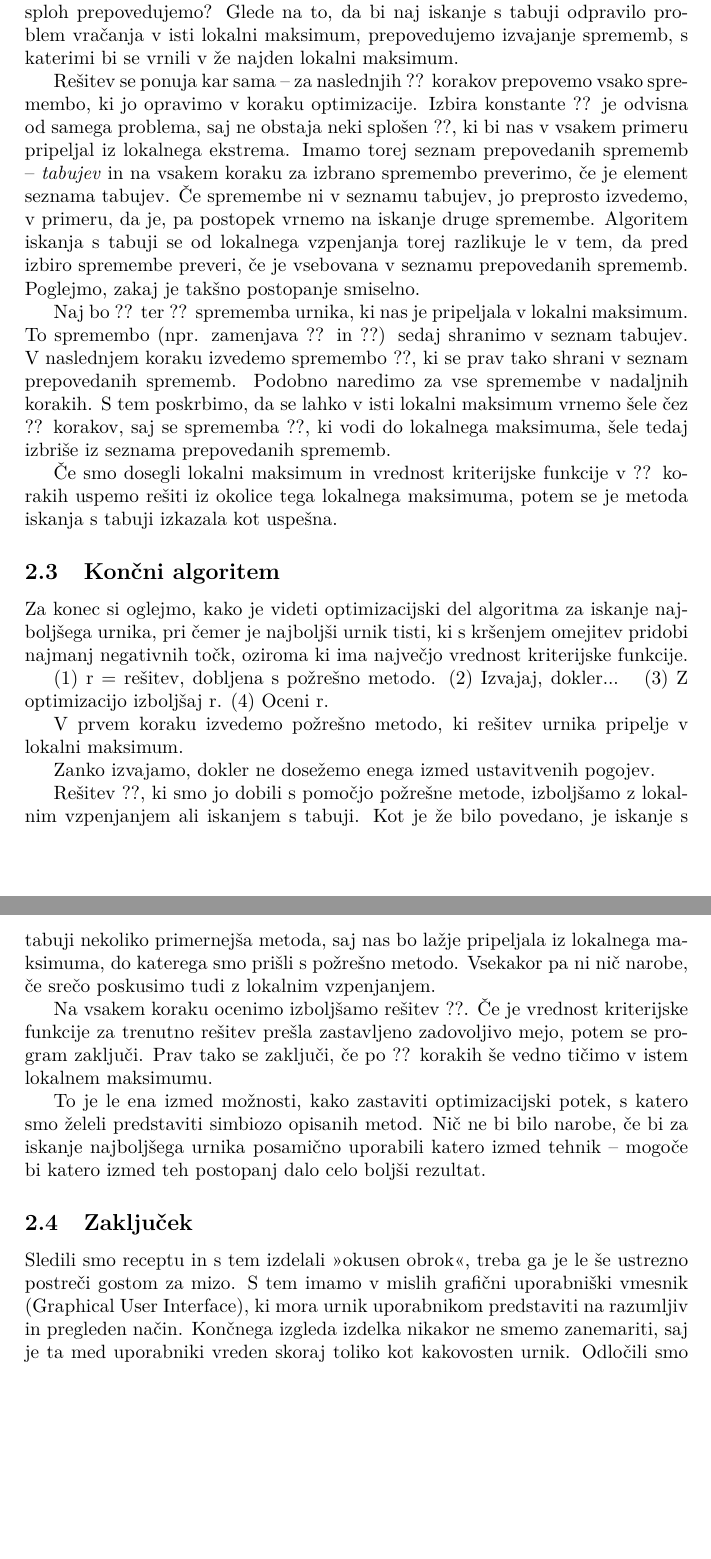
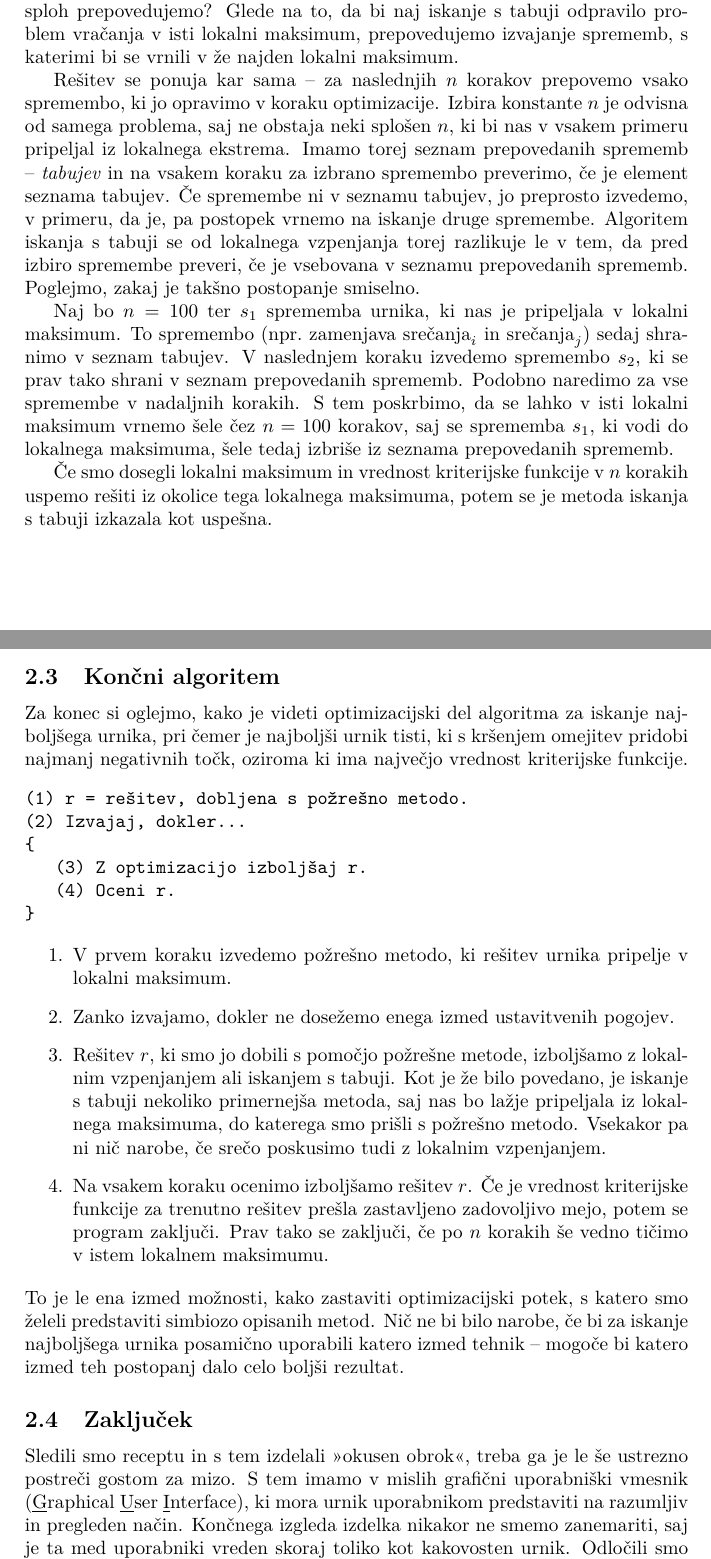
Before and after one commit to bostic-tinkara/racunalniski-praktikum, a LaTeX paper (06-uvod-v-latex/urnik/urnik.tex): two parts of pages 8 and 9 of 9, joined at a grey line, cut so that both start at the same text, the shorter picture padded with empty space. Compiled offline with pdfLaTeX.

Commit message:
končan urnik

```diff
--- a/06-uvod-v-latex/urnik/urnik.tex
+++ b/06-uvod-v-latex/urnik/urnik.tex
@@ -1,7 +1,7 @@
 \documentclass[a4paper,10pt]{article}
+\usepackage[slovene]{babel}
 \usepackage[utf8]{inputenc}
 \usepackage[T1]{fontenc}
-\usepackage[slovene]{babel}
 \usepackage{lmodern}
 \usepackage{hyperref}
 \usepackage{amsmath}
@@ -454,9 +451,9 @@ sistematičen način odpraviti to težavo.
 Glede na to, da bi naj iskanje s tabuji odpravilo problem vračanja v isti lokalni maksimum,
 prepovedujemo izvajanje sprememb, s katerimi bi se vrnili v že najden lokalni maksimum.
 
-Rešitev se ponuja kar sama -- za naslednjih ?? korakov prepovemo vsako spremembo, ki jo
-opravimo v koraku optimizacije. Izbira konstante ?? je odvisna od samega problema, saj
-ne obstaja neki splošen ??, ki bi nas v vsakem primeru pripeljal iz lokalnega ekstrema.
+Rešitev se ponuja kar sama -- za naslednjih \(n\) korakov prepovemo vsako spremembo, ki jo
+opravimo v koraku optimizacije. Izbira konstante \(n\) je odvisna od samega problema, saj
+ne obstaja neki splošen \(n\), ki bi nas v vsakem primeru pripeljal iz lokalnega ekstrema.
 Imamo torej seznam prepovedanih sprememb -- \emph{tabujev} in na vsakem koraku za izbrano
 spremembo preverimo, če je element seznama tabujev. Če spremembe ni v seznamu tabujev, jo
 preprosto izvedemo, v primeru, da je, pa postopek vrnemo na iskanje druge spremembe.
@@ -464,15 +461,15 @@ Algoritem iskanja s tabuji se od lokalnega vzpenjanja torej razlikuje le v tem,
 izbiro spremembe preveri, če je vsebovana v seznamu prepovedanih sprememb. Poglejmo, zakaj
 je takšno postopanje smiselno.
 
-Naj bo ?? ter ?? sprememba urnika, ki nas je pripeljala v lokalni maksimum. To
-spremembo (npr. zamenjava ?? in ??) sedaj shranimo v
-seznam tabujev. V naslednjem koraku izvedemo spremembo ??, ki se prav tako shrani v
+Naj bo \(n=100\) ter \(s_1\) sprememba urnika, ki nas je pripeljala v lokalni maksimum. To
+spremembo (npr.~zamenjava \(\text{srečanja}_i\) in \(\text{srečanja}_j\)) sedaj shranimo v
+seznam tabujev. V naslednjem koraku izvedemo spremembo \(s_2\), ki se prav tako shrani v
 seznam prepovedanih sprememb. Podobno naredimo za vse spremembe v nadaljnih korakih. S
-tem poskrbimo, da se lahko v isti lokalni maksimum vrnemo šele čez ?? korakov, saj
-se sprememba ??, ki vodi do lokalnega maksimuma, šele tedaj izbriše iz seznama
+tem poskrbimo, da se lahko v isti lokalni maksimum vrnemo šele čez \(n=100\) korakov, saj
+se sprememba \(s_1\), ki vodi do lokalnega maksimuma, šele tedaj izbriše iz seznama
 prepovedanih sprememb.
 
-Če smo dosegli lokalni maksimum in vrednost kriterijske funkcije v ?? korakih uspemo
+Če smo dosegli lokalni maksimum in vrednost kriterijske funkcije v \(n\) korakih uspemo
 rešiti iz okolice tega lokalnega maksimuma, potem se je metoda iskanja s tabuji izkazala
 kot uspešna.
 
@@ -481,29 +478,31 @@ kot uspešna.
 Za konec si oglejmo, kako je videti optimizacijski del algoritma za iskanje najboljšega
 urnika, pri čemer je najboljši urnik tisti, ki s kršenjem omejitev pridobi najmanj negativnih
 točk, oziroma ki ima največjo vrednost kriterijske funkcije.
-
-% začetek okolja verbatim
+\begin{verbatim}
 (1) r = rešitev, dobljena s požrešno metodo.
 (2) Izvajaj, dokler...
 {
    (3) Z optimizacijo izboljšaj r.
    (4) Oceni r.
 }
-% začetek okolja verbatims
+\end{verbatim}
 
-   V prvem koraku izvedemo požrešno metodo, ki rešitev urnika pripelje v lokalni maksimum.
+\begin{enumerate}
 
-   Zanko izvajamo, dokler ne dosežemo enega izmed ustavitvenih pogojev.
+   \item V prvem koraku izvedemo požrešno metodo, ki rešitev urnika pripelje v lokalni maksimum.
 
-   Rešitev ??, ki smo jo dobili s pomočjo požrešne metode, izboljšamo z lokalnim vzpenjanjem
+   \item Zanko izvajamo, dokler ne dosežemo enega izmed ustavitvenih pogojev.
+
+   \item Rešitev \(r\), ki smo jo dobili s pomočjo požrešne metode, izboljšamo z lokalnim vzpenjanjem
    ali iskanjem s tabuji. Kot je že bilo povedano, je iskanje s tabuji nekoliko primernejša metoda,
    saj nas bo lažje pripeljala iz lokalnega maksimuma, do katerega smo prišli s požrešno metodo.
    Vsekakor pa ni nič narobe, če srečo poskusimo tudi z lokalnim vzpenjanjem.
 
-   Na vsakem koraku ocenimo izboljšamo rešitev ??. Če je vrednost kriterijske funkcije
+   \item Na vsakem koraku ocenimo izboljšamo rešitev \(r\). Če je vrednost kriterijske funkcije
    za trenutno rešitev prešla zastavljeno zadovoljivo mejo, potem se program zaključi. Prav tako
-   se zaključi, če po ?? korakih še vedno tičimo v istem lokalnem maksimumu.
+   se zaključi, če po \(n\) korakih še vedno tičimo v istem lokalnem maksimumu.
 
+\end{enumerate}
 % Spodnja vrstica ne začne novega odstavka, zato ne bi smela biti zamaknjena.
 % To popravite z ukazom `\noindent` ali pa tako, da odstranite prazno vrstico.
 % (Nekoliko lepše izgleda, če v prazno vrstico vstavite % za komentar.)
@@ -515,8 +514,8 @@ uporabili katero izmed tehnik -- mogoče bi katero izmed teh postopanj dalo celo
 
 % V spodnjem odstavku naj bodo črke G, U in I v ">Graphical User Interface"< podčrtane.
 Sledili smo receptu in s tem izdelali ">okusen obrok"<, treba ga je le še ustrezno postreči
-gostom za mizo. S tem imamo v mislih grafični uporabniški vmesnik (Graphical
-User Interface), ki mora urnik uporabnikom predstaviti na razumljiv in
+gostom za mizo. S tem imamo v mislih grafični uporabniški vmesnik (\underline{G}raphical
+\underline{U}ser \underline{I}nterface), ki mora urnik uporabnikom predstaviti na razumljiv in
 pregleden način. Končnega izgleda izdelka nikakor ne smemo zanemariti, saj je ta med uporabniki
 vreden skoraj toliko kot kakovosten urnik. Odločili smo se, da za razmišljanje o tej temi vaši
 domišljiji pustimo prosto pot.
```
Also changed, not shown: 06-uvod-v-latex/urnik/urnik.pdf, 06-uvod-v-latex/urnik/urnik.tex (71 more changed lines). Lines whose indentation alone changed are shown as unchanged.
